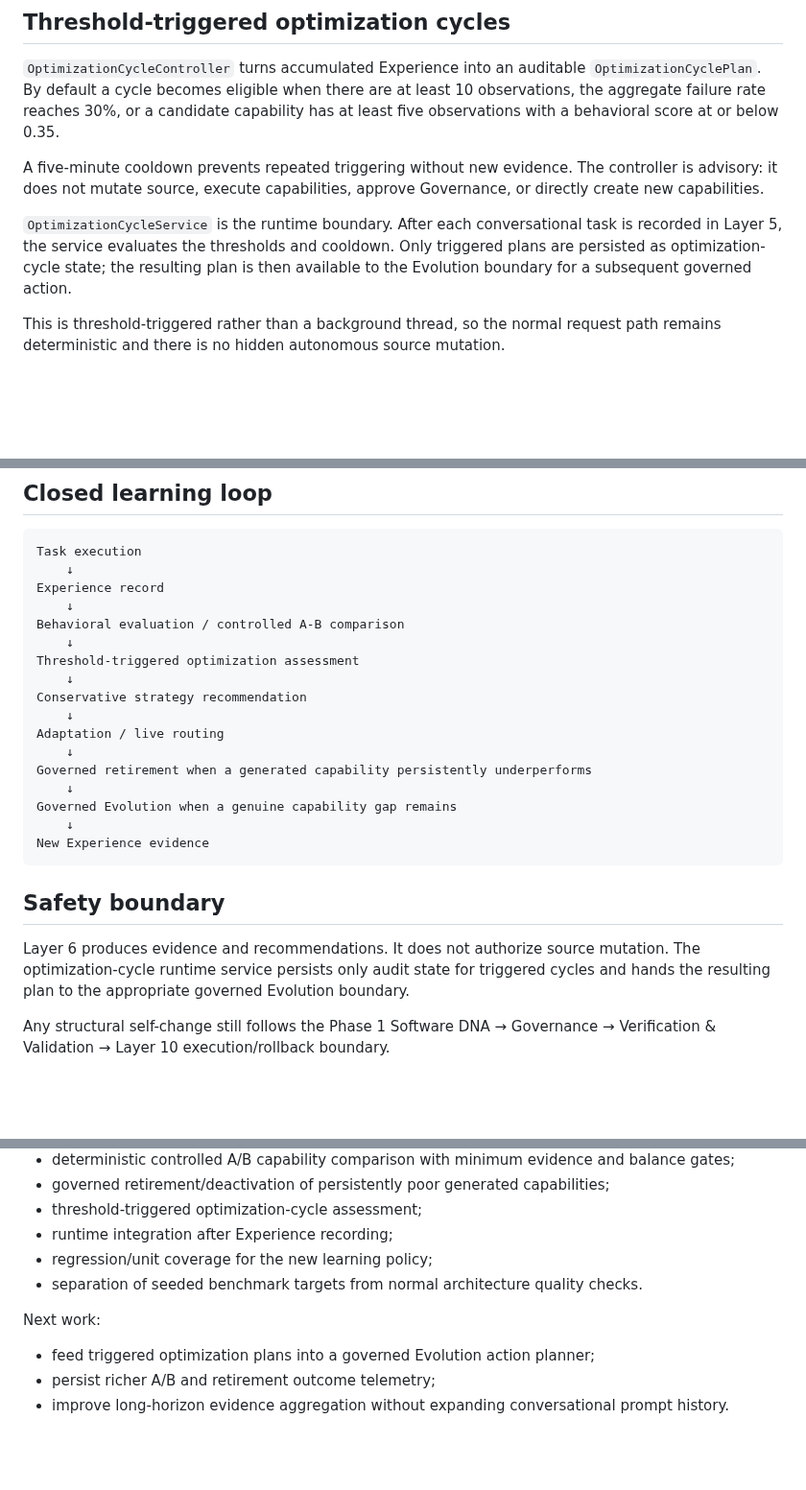
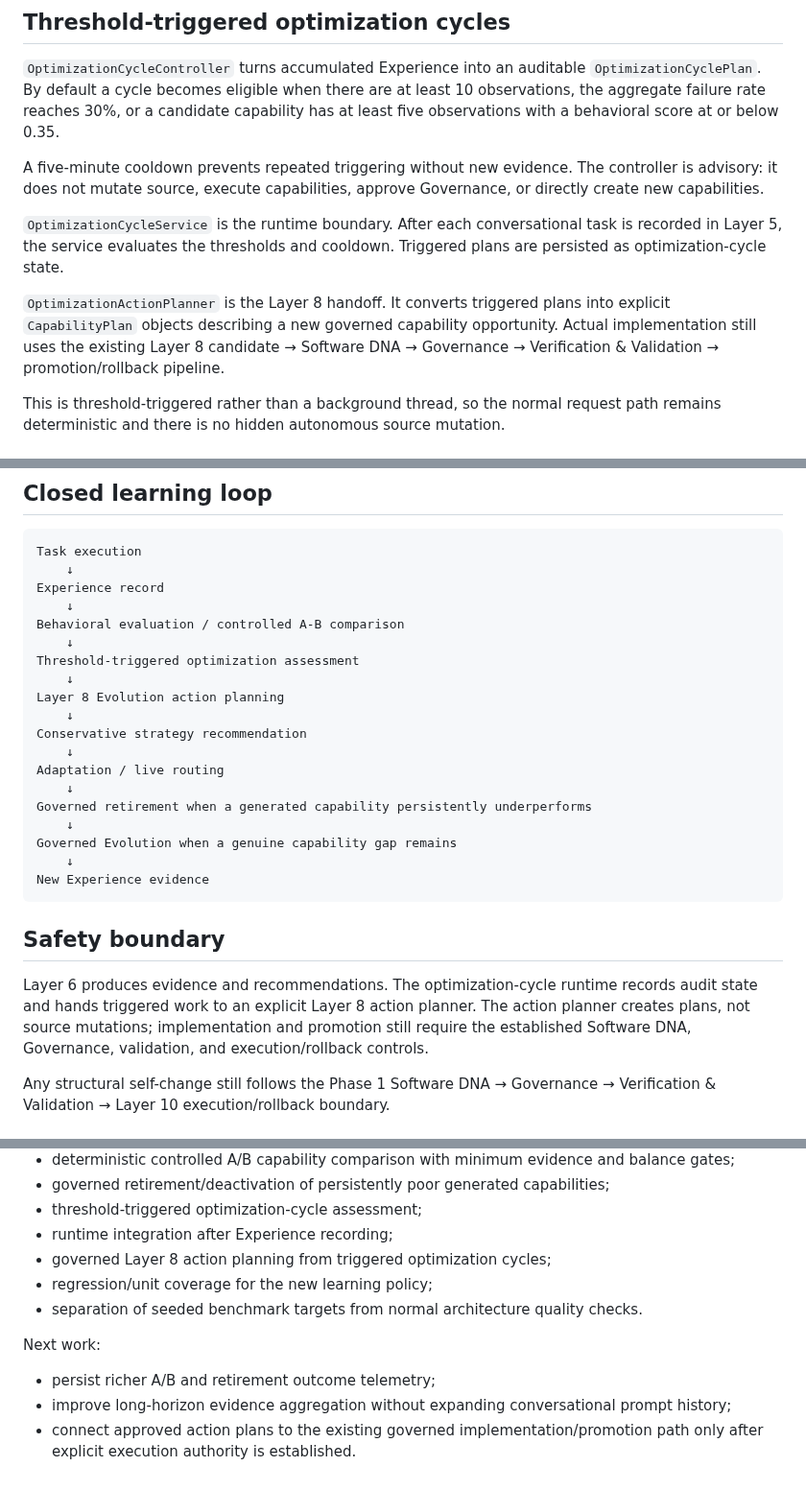
Before and after one commit to muhammadnaumantahir/SPS_CA, a Markdown page: docs/SELF_PROGRAMMING_PHASE2.md, 3 parts joined by grey strips. Shown at 96% size. Rendered like a GitHub page; blank space fills up the shorter version.

Commit message:
Document Layer 8 optimization action planning

```diff
--- a/docs/SELF_PROGRAMMING_PHASE2.md
+++ b/docs/SELF_PROGRAMMING_PHASE2.md
@@ -42,7 +42,9 @@ Generated capabilities are never deleted merely because they underperform. Retir
 
 A five-minute cooldown prevents repeated triggering without new evidence. The controller is advisory: it does not mutate source, execute capabilities, approve Governance, or directly create new capabilities.
 
-`OptimizationCycleService` is the runtime boundary. After each conversational task is recorded in Layer 5, the service evaluates the thresholds and cooldown. Only triggered plans are persisted as optimization-cycle state; the resulting plan is then available to the Evolution boundary for a subsequent governed action.
+`OptimizationCycleService` is the runtime boundary. After each conversational task is recorded in Layer 5, the service evaluates the thresholds and cooldown. Triggered plans are persisted as optimization-cycle state.
+
+`OptimizationActionPlanner` is the Layer 8 handoff. It converts triggered plans into explicit `CapabilityPlan` objects describing a new governed capability opportunity. Actual implementation still uses the existing Layer 8 candidate → Software DNA → Governance → Verification & Validation → promotion/rollback pipeline.
 
 This is threshold-triggered rather than a background thread, so the normal request path remains deterministic and there is no hidden autonomous source mutation.
 
@@ -63,6 +65,8 @@ Behavioral evaluation / controlled A-B comparison
     ↓
 Threshold-triggered optimization assessment
     ↓
+Layer 8 Evolution action planning
+    ↓
 Conservative strategy recommendation
     ↓
 Adaptation / live routing
@@ -76,7 +80,7 @@ New Experience evidence
 
 ## Safety boundary
 
-Layer 6 produces evidence and recommendations. It does not authorize source mutation. The optimization-cycle runtime service persists only audit state for triggered cycles and hands the resulting plan to the appropriate governed Evolution boundary.
+Layer 6 produces evidence and recommendations. The optimization-cycle runtime records audit state and hands triggered work to an explicit Layer 8 action planner. The action planner creates plans, not source mutations; implementation and promotion still require the established Software DNA, Governance, validation, and execution/rollback controls.
 
 Any structural self-change still follows the Phase 1 Software DNA → Governance → Verification & Validation → Layer 10 execution/rollback boundary.
 
@@ -103,11 +107,12 @@ Completed:
 - governed retirement/deactivation of persistently poor generated capabilities;
 - threshold-triggered optimization-cycle assessment;
 - runtime integration after Experience recording;
+- governed Layer 8 action planning from triggered optimization cycles;
 - regression/unit coverage for the new learning policy;
 - separation of seeded benchmark targets from normal architecture quality checks.
 
 Next work:
 
-- feed triggered optimization plans into a governed Evolution action planner;
 - persist richer A/B and retirement outcome telemetry;
-- improve long-horizon evidence aggregation without expanding conversational prompt history.
+- improve long-horizon evidence aggregation without expanding conversational prompt history;
+- connect approved action plans to the existing governed implementation/promotion path only after explicit execution authority is established.
```
Also changed, not shown: other parts of docs/SELF_PROGRAMMING_PHASE2.md (+1 -1 lines).
